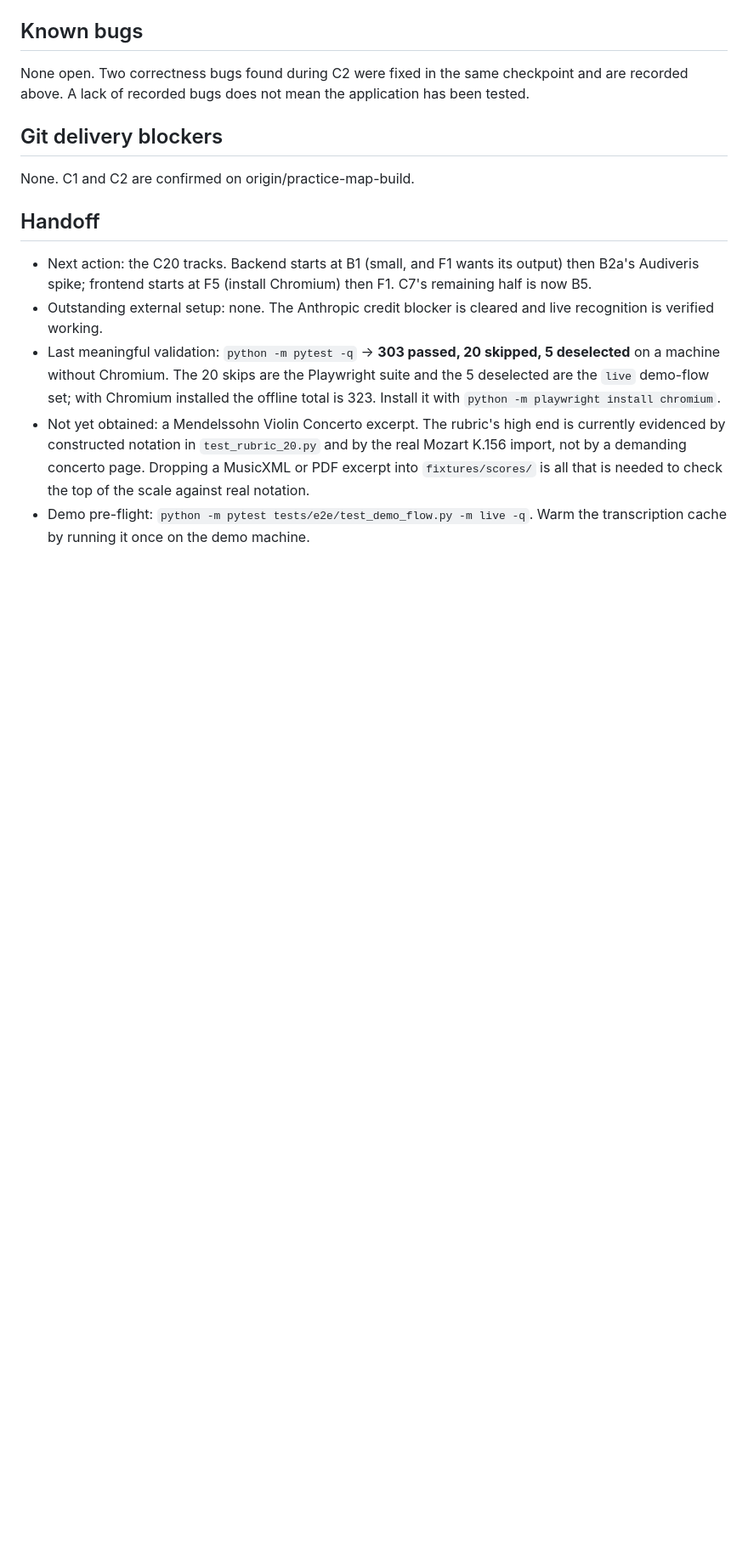
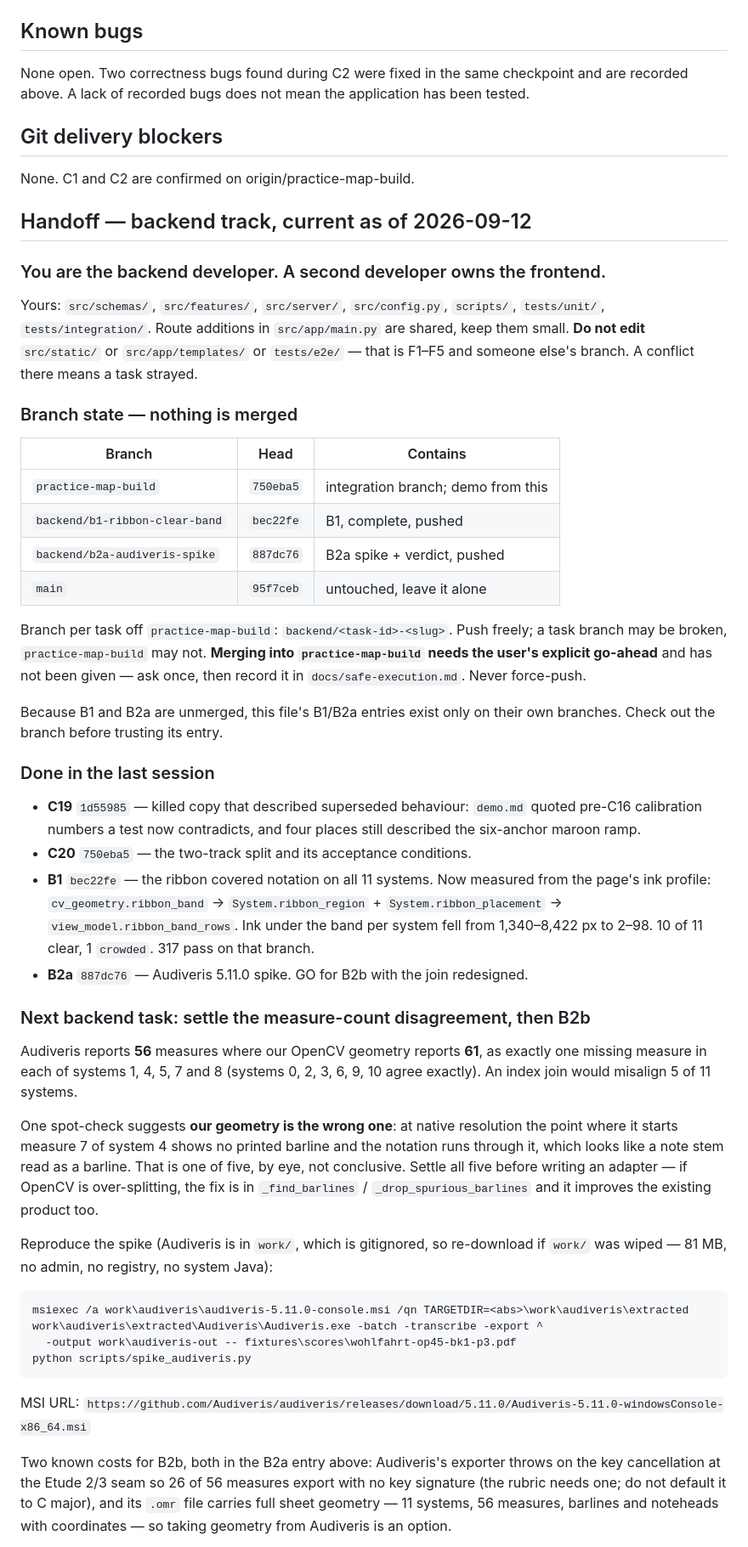
Before and after one commit to JacenL/Chordially, a Markdown page: docs/checklist.md, the part around one of its changes. Shown at 85% size. GitHub-like rendering; blank space fills up the shorter version.

Commit message:
docs(B2a): a backend handoff that does not need the whole file read
B1 and B2a are on unmerged branches, so the checklist's own entries differ per branch. The handoff now states the branch table, the file ownership split against the frontend track, the next task with the exact open question, and the facts worth not re-deriving.

Co-authored-by: Cursor <cursoragent@cursor.com>

````diff
--- a/docs/checklist.md
+++ b/docs/checklist.md
@@ -1112,21 +1113,69 @@ application has been tested.
 ## Git delivery blockers
 None. C1 and C2 are confirmed on origin/practice-map-build.
 
-## Handoff
-- Next action: the C20 tracks. Backend starts at B1 (small, and F1 wants its
-  output) then B2a's Audiveris spike; frontend starts at F5 (install Chromium)
-  then F1. C7's remaining half is now B5.
-- Outstanding external setup: none. The Anthropic credit blocker is cleared and
-  live recognition is verified working.
-- Last meaningful validation: `python -m pytest -q` → **303 passed, 20 skipped,
-  5 deselected** on a machine without Chromium. The 20 skips are the Playwright
-  suite and the 5 deselected are the `live` demo-flow set; with Chromium
-  installed the offline total is 323. Install it with
-  `python -m playwright install chromium`.
-- Not yet obtained: a Mendelssohn Violin Concerto excerpt. The rubric's high end
-  is currently evidenced by constructed notation in `test_rubric_20.py` and by
-  the real Mozart K.156 import, not by a demanding concerto page. Dropping a
-  MusicXML or PDF excerpt into `fixtures/scores/` is all that is needed to check
-  the top of the scale against real notation.
-- Demo pre-flight: `python -m pytest tests/e2e/test_demo_flow.py -m live -q`.
-  Warm the transcription cache by running it once on the demo machine.
+## Handoff — backend track, current as of 2026-09-12
+
+### You are the backend developer. A second developer owns the frontend.
+Yours: `src/schemas/`, `src/features/`, `src/server/`, `src/config.py`,
+`scripts/`, `tests/unit/`, `tests/integration/`. Route additions in
+`src/app/main.py` are shared, keep them small.
+**Do not edit** `src/static/` or `src/app/templates/` or `tests/e2e/` — that is
+F1–F5 and someone else's branch. A conflict there means a task strayed.
+
+### Branch state — nothing is merged
+| Branch | Head | Contains |
+|---|---|---|
+| `practice-map-build` | `750eba5` | integration branch; demo from this |
+| `backend/b1-ribbon-clear-band` | `bec22fe` | B1, complete, pushed |
+| `backend/b2a-audiveris-spike` | `887dc76` | B2a spike + verdict, pushed |
+| `main` | `95f7ceb` | untouched, leave it alone |
+
+Branch per task off `practice-map-build`: `backend/<task-id>-<slug>`. Push freely;
+a task branch may be broken, `practice-map-build` may not. **Merging into
+`practice-map-build` needs the user's explicit go-ahead** and has not been given —
+ask once, then record it in `docs/safe-execution.md`. Never force-push.
+
+Because B1 and B2a are unmerged, this file's B1/B2a entries exist only on their
+own branches. Check out the branch before trusting its entry.
+
+### Done in the last session
+- **C19** `1d55985` — killed copy that described superseded behaviour: `demo.md`
+  quoted pre-C16 calibration numbers a test now contradicts, and four places
+  still described the six-anchor maroon ramp.
+- **C20** `750eba5` — the two-track split and its acceptance conditions.
+- **B1** `bec22fe` — the ribbon covered notation on all 11 systems. Now measured
+  from the page's ink profile: `cv_geometry.ribbon_band` →
+  `System.ribbon_region` + `System.ribbon_placement` →
+  `view_model.ribbon_band_rows`. Ink under the band per system fell from
+  1,340–8,422 px to 2–98. 10 of 11 clear, 1 `crowded`. 317 pass on that branch.
+- **B2a** `887dc76` — Audiveris 5.11.0 spike. GO for B2b with the join redesigned.
+
+### Next backend task: settle the measure-count disagreement, then B2b
+Audiveris reports **56** measures where our OpenCV geometry reports **61**, as
+exactly one missing measure in each of systems 1, 4, 5, 7 and 8 (systems 0, 2, 3,
+6, 9, 10 agree exactly). An index join would misalign 5 of 11 systems.
+
+One spot-check suggests **our geometry is the wrong one**: at native resolution
+the point where it starts measure 7 of system 4 shows no printed barline and the
+notation runs through it, which looks like a note stem read as a barline. That is
+one of five, by eye, not conclusive. Settle all five before writing an adapter —
+if OpenCV is over-splitting, the fix is in `_find_barlines` /
+`_drop_spurious_barlines` and it improves the existing product too.
+
+Reproduce the spike (Audiveris is in `work/`, which is gitignored, so re-download
+if `work/` was wiped — 81 MB, no admin, no registry, no system Java):
+
+```
+msiexec /a work\audiveris\audiveris-5.11.0-console.msi /qn TARGETDIR=<abs>\work\audiveris\extracted
+work\audiveris\extracted\Audiveris\Audiveris.exe -batch -transcribe -export ^
+  -output work\audiveris-out -- fixtures\scores\wohlfahrt-op45-bk1-p3.pdf
+python scripts/spike_audiveris.py
+```
+MSI URL: `https://github.com/Audiveris/audiveris/releases/download/5.11.0/Audiveris-5.11.0-windowsConsole-x86_64.msi`
+
+Two known costs for B2b, both in the B2a entry above: Audiveris's exporter throws
+on the key cancellation at the Etude 2/3 seam so 26 of 56 measures export with no
+key signature (the rubric needs one; do not default it to C major), and its
+`.omr` file carries full sheet geometry — 11 systems, 56 measures, barlines and
+noteheads with coordinates — so taking geometry from Audiveris is an option.
+
````
Also changed, not shown: other parts of docs/checklist.md (+33 -6 lines).
